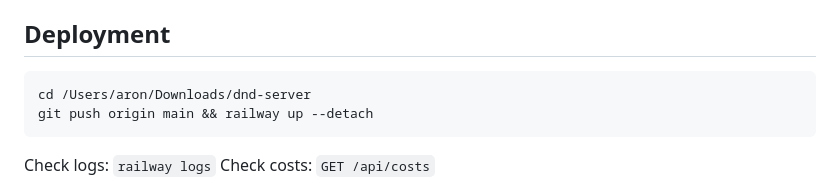
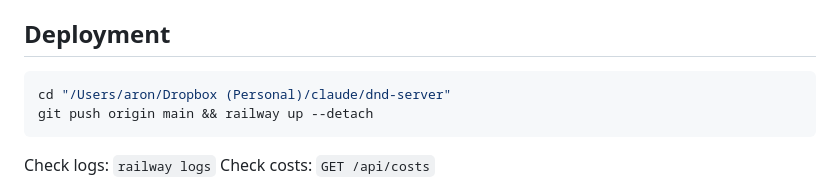
Before and after one commit to aroncomcap/dnd-server, a Markdown page: CLAUDE.md, the part around the change. Rendered like a GitHub page.

Commit message:
chore: auto-save CLAUDE.md

````diff
--- a/CLAUDE.md
+++ b/CLAUDE.md
@@ -241,7 +241,7 @@ Requires `is_admin = TRUE`. Features:
 
 ## Deployment
 ```bash
-cd /Users/aron/Downloads/dnd-server
+cd "/Users/aron/Dropbox (Personal)/claude/dnd-server"
 git push origin main && railway up --detach
 ```
 Check logs: `railway logs`
````
